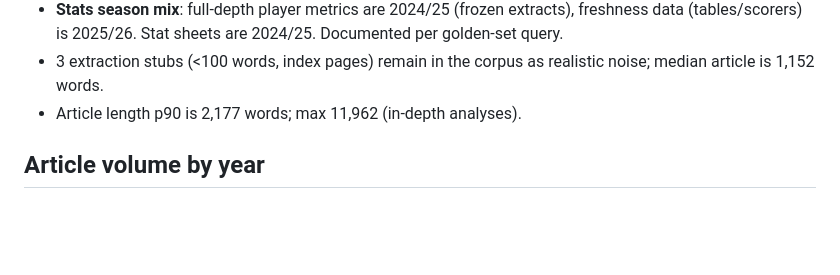
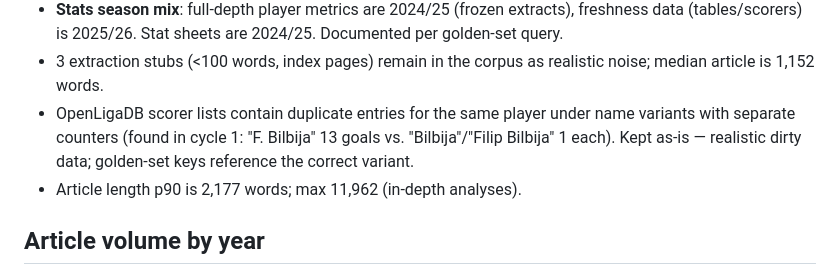
Before and after one commit to sutheimernico/scouting-rag, a Markdown page: CORPUS.md, the part around the change. Drawn GitHub-style; blank space fills up the shorter version.

```diff
--- a/CORPUS.md
+++ b/CORPUS.md
@@ -84,6 +84,10 @@ numbers, with source attribution in the image footer.
   2024/25. Documented per golden-set query.
 - 3 extraction stubs (<100 words, index pages) remain in the corpus as
   realistic noise; median article is 1,152 words.
+- OpenLigaDB scorer lists contain duplicate entries for the same player
+  under name variants with separate counters (found in cycle 1: "F.
+  Bilbija" 13 goals vs. "Bilbija"/"Filip Bilbija" 1 each). Kept as-is —
+  realistic dirty data; golden-set keys reference the correct variant.
 - Article length p90 is 2,177 words; max 11,962 (in-depth analyses).
 
 ## Article volume by year
```
Also changed, not shown: results.md (+12 -4 lines).
